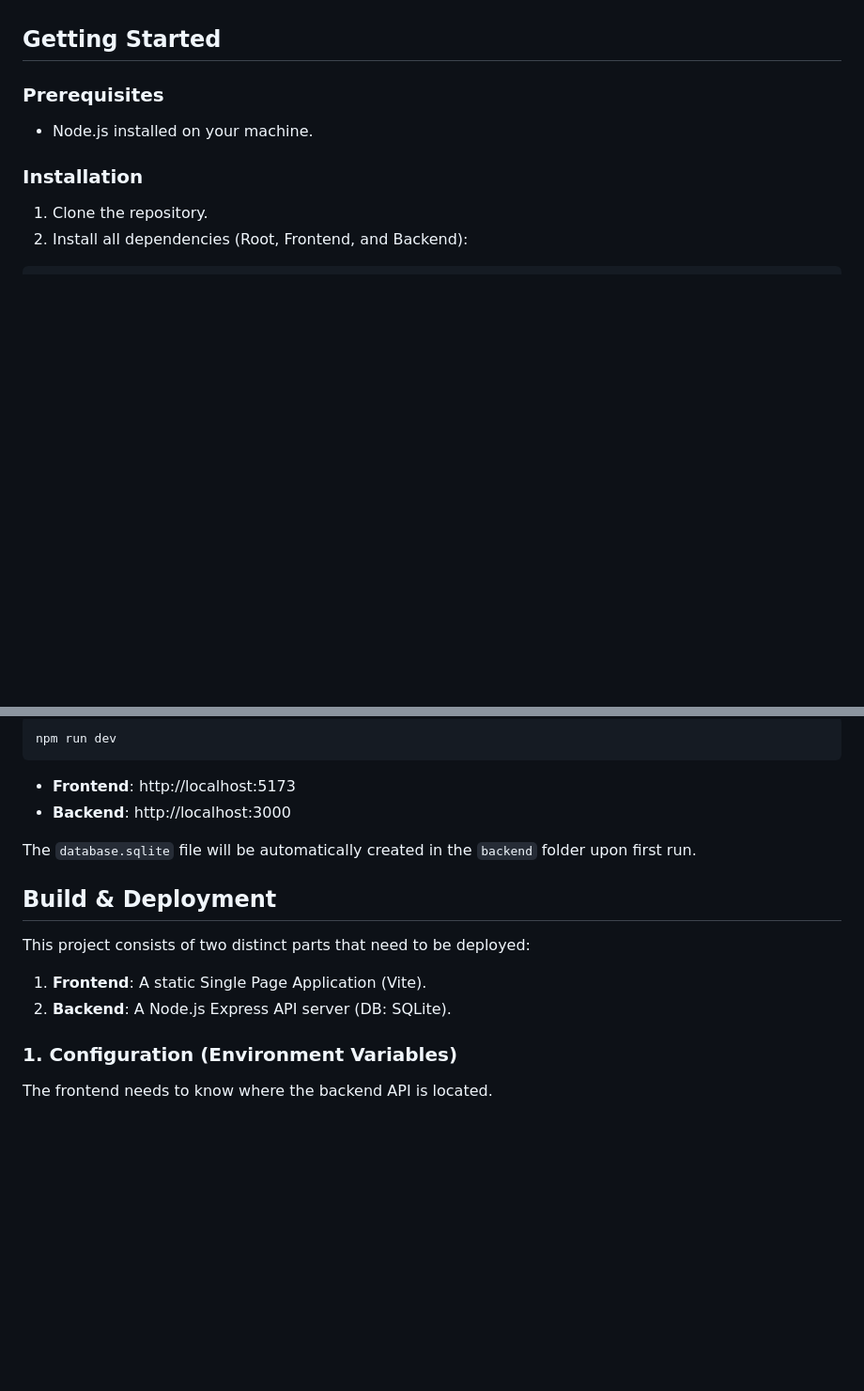
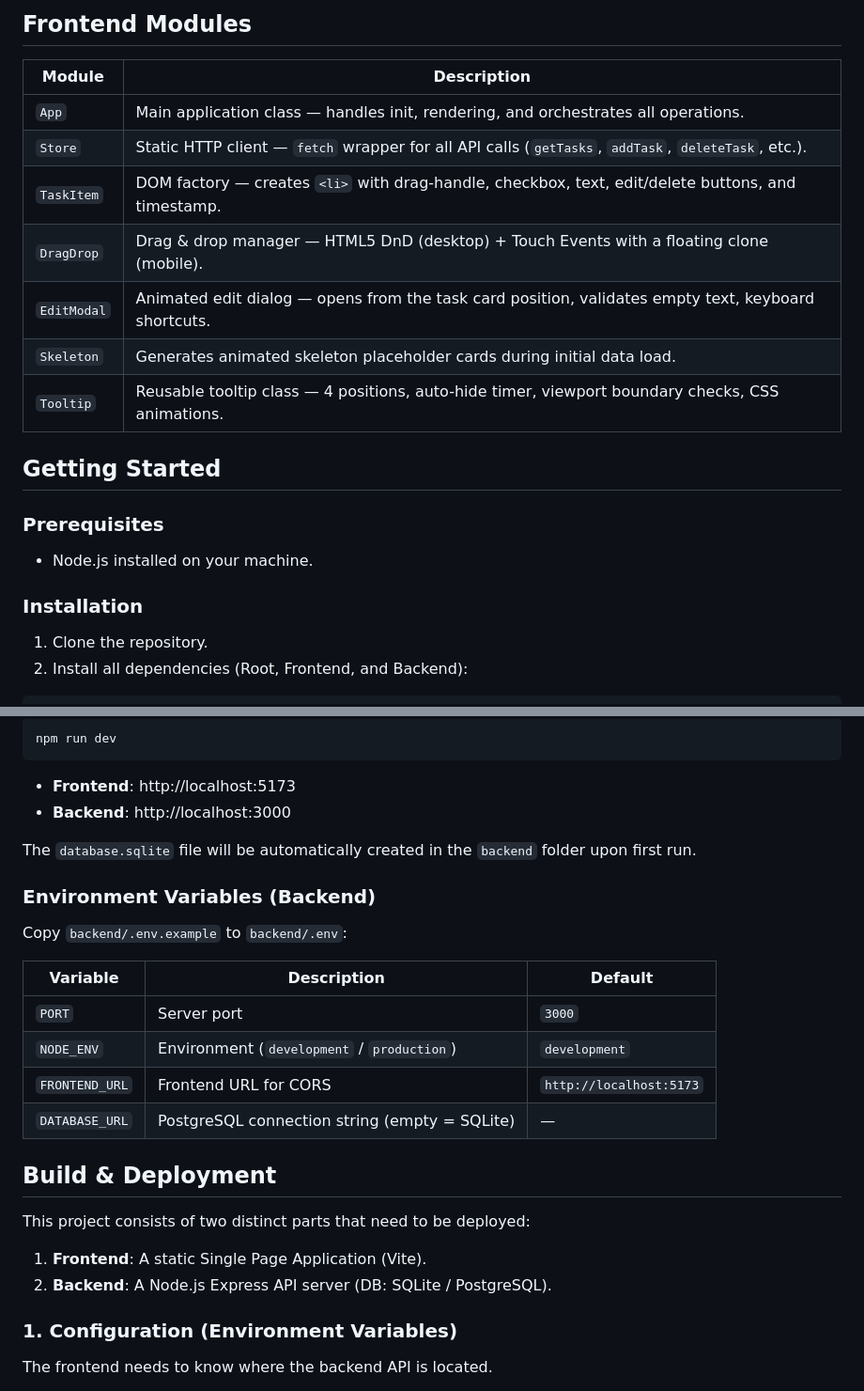
Before and after one commit to cheer77/Todo, a Markdown page: README.md, 2 parts joined by grey strips. Shown at 94% size. GitHub-like rendering; blank space fills up the shorter version.

```diff
--- a/README.md
+++ b/README.md
@@ -21,3 +52,14 @@ The project is split into two parts:
+## Frontend Modules
+
+| Module       | Description                                                                                          |
+|--------------|------------------------------------------------------------------------------------------------------|
+| `App`        | Main application class — handles init, rendering, and orchestrates all operations.                   |
+| `Store`      | Static HTTP client — `fetch` wrapper for all API calls (`getTasks`, `addTask`, `deleteTask`, etc.).   |
+| `TaskItem`   | DOM factory — creates `<li>` with drag-handle, checkbox, text, edit/delete buttons, and timestamp.   |
+| `DragDrop`   | Drag & drop manager — HTML5 DnD (desktop) + Touch Events with a floating clone (mobile).            |
+| `EditModal`  | Animated edit dialog — opens from the task card position, validates empty text, keyboard shortcuts.   |
+| `Skeleton`   | Generates animated skeleton placeholder cards during initial data load.                               |
+| `Tooltip`    | Reusable tooltip class — 4 positions, auto-hide timer, viewport boundary checks, CSS animations.     |
 
 ## Getting Started
 
@@ -47,11 +89,22 @@ npm run dev
 
 The `database.sqlite` file will be automatically created in the `backend` folder upon first run.
 
+### Environment Variables (Backend)
+
+Copy `backend/.env.example` to `backend/.env`:
+
+| Variable         | Description                                   | Default                 |
+|------------------|-----------------------------------------------|-------------------------|
+| `PORT`           | Server port                                   | `3000`                  |
+| `NODE_ENV`       | Environment (`development` / `production`)    | `development`           |
+| `FRONTEND_URL`   | Frontend URL for CORS                         | `http://localhost:5173` |
+| `DATABASE_URL`   | PostgreSQL connection string (empty = SQLite)  | —                       |
+
 ## Build & Deployment
 
 This project consists of two distinct parts that need to be deployed:
 1. **Frontend**: A static Single Page Application (Vite).
-2. **Backend**: A Node.js Express API server (DB: SQLite).
+2. **Backend**: A Node.js Express API server (DB: SQLite / PostgreSQL).
 
 ### 1. Configuration (Environment Variables)
 
```
Also changed, not shown: other parts of README.md (+38 -7 lines).
